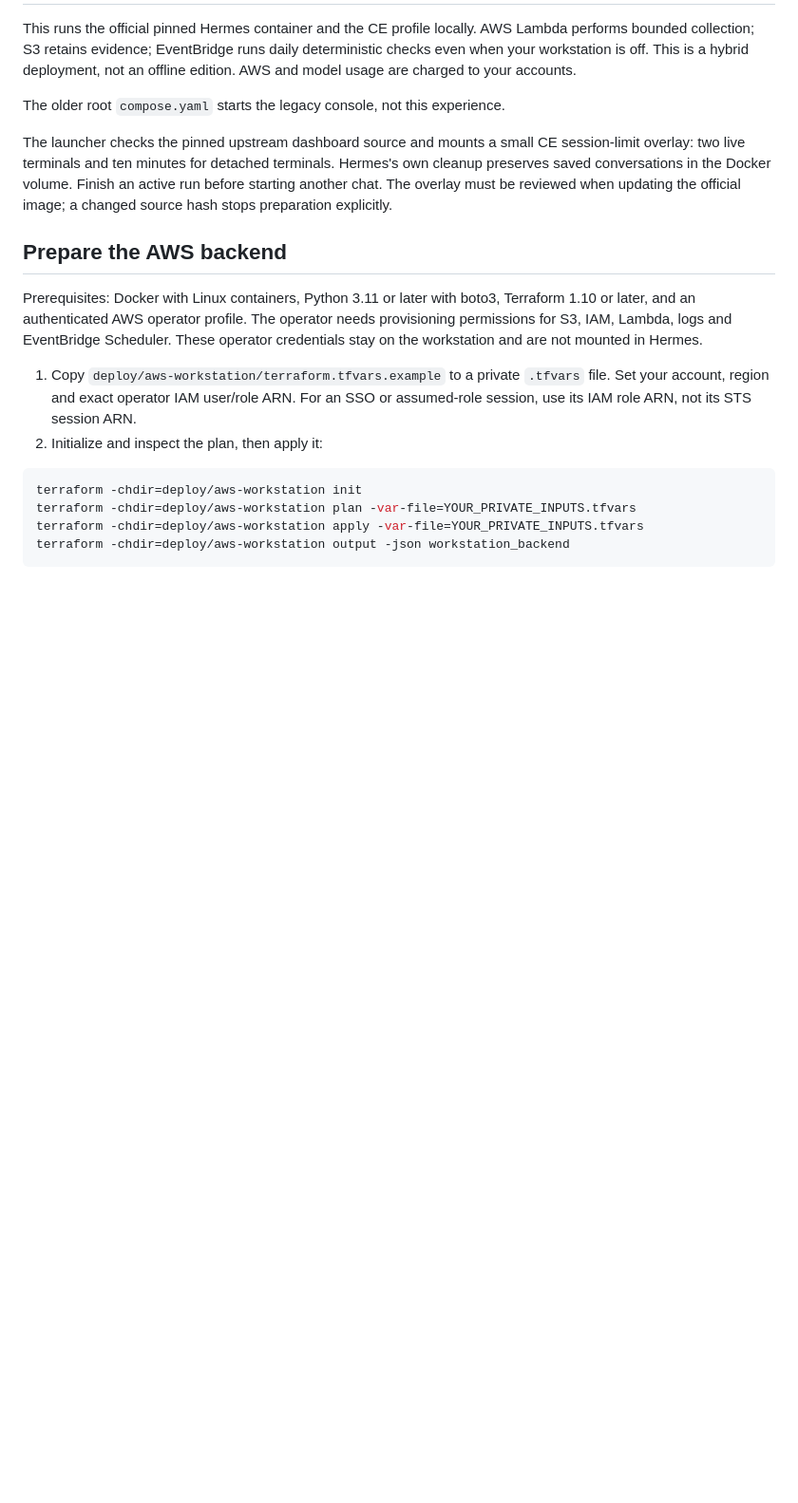
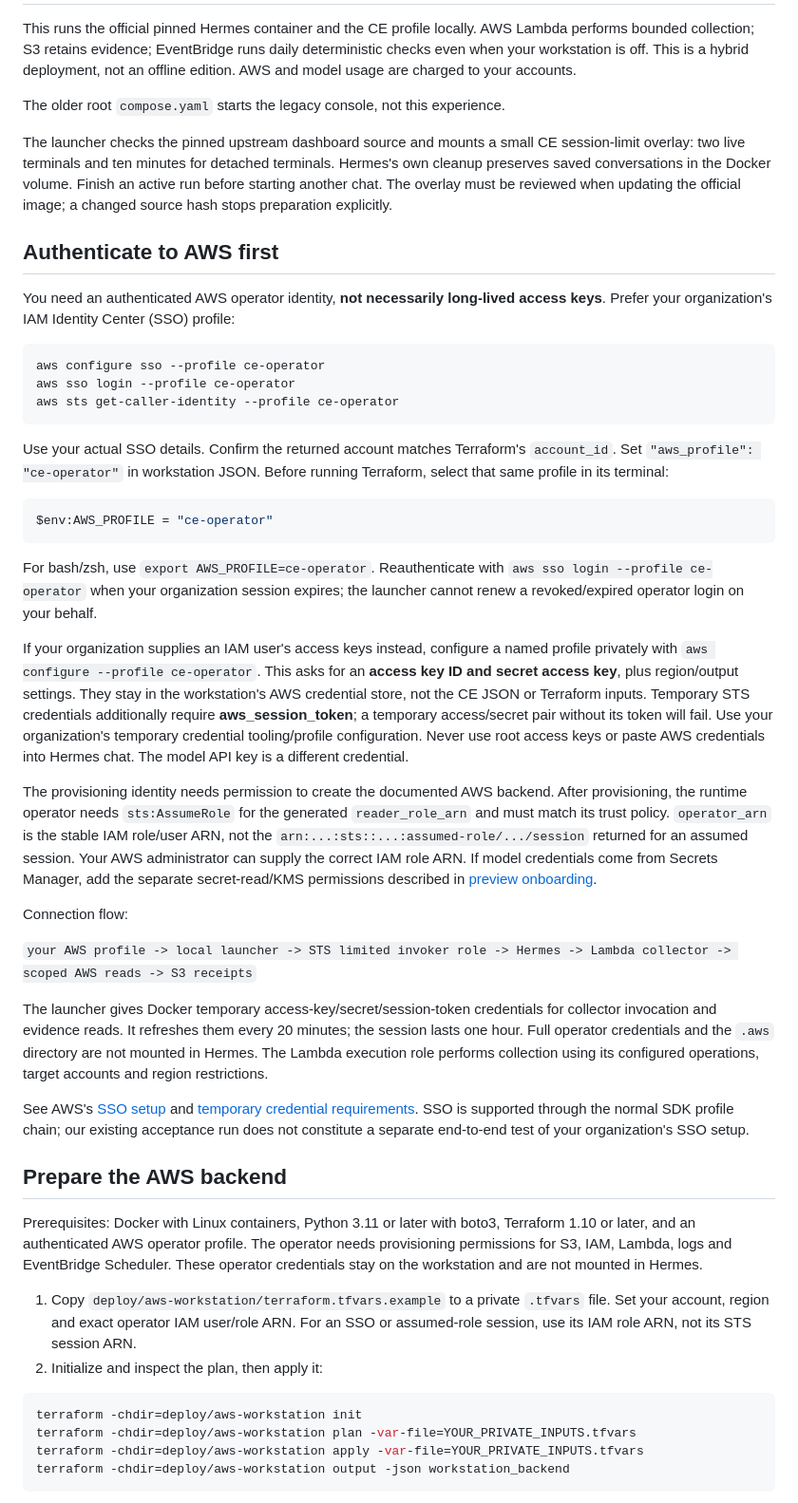
Before and after one commit to IaCGenius/RemediGenius, a Markdown page: docs/WORKSTATION-HERMES.md, the part around the change. Shown at 95% size. Drawn GitHub-style; blank space fills up the shorter version.

Commit message:
Explain local AWS authentication and record DeepSeek smoke tests

````diff
--- a/docs/WORKSTATION-HERMES.md
+++ b/docs/WORKSTATION-HERMES.md
@@ -12,6 +12,61 @@ session-limit overlay: two live terminals and ten minutes for detached terminals
 Hermes's own cleanup preserves saved conversations in the Docker volume. Finish
 an active run before starting another chat. The overlay must be reviewed when
 updating the official image; a changed source hash stops preparation explicitly.
+
+## Authenticate to AWS first
+
+You need an authenticated AWS operator identity, **not necessarily long-lived
+access keys**. Prefer your organization's IAM Identity Center (SSO) profile:
+
+```sh
+aws configure sso --profile ce-operator
+aws sso login --profile ce-operator
+aws sts get-caller-identity --profile ce-operator
+```
+
+Use your actual SSO details. Confirm the returned account matches Terraform's
+`account_id`. Set `"aws_profile": "ce-operator"` in workstation JSON. Before running
+Terraform, select that same profile in its terminal:
+
+```powershell
+$env:AWS_PROFILE = "ce-operator"
+```
+
+For bash/zsh, use `export AWS_PROFILE=ce-operator`. Reauthenticate with `aws sso
+login --profile ce-operator` when your organization session expires; the launcher
+cannot renew a revoked/expired operator login on your behalf.
+
+If your organization supplies an IAM user's access keys instead, configure a
+named profile privately with `aws configure --profile ce-operator`. This asks for
+an **access key ID and secret access key**, plus region/output settings. They stay
+in the workstation's AWS credential store, not the CE JSON or Terraform inputs.
+Temporary STS credentials additionally require **aws_session_token**; a temporary
+access/secret pair without its token will fail. Use your organization's temporary
+credential tooling/profile configuration. Never use root access keys or paste
+AWS credentials into Hermes chat. The model API key is a different credential.
+
+The provisioning identity needs permission to create the documented AWS backend.
+After provisioning, the runtime operator needs `sts:AssumeRole` for the generated
+`reader_role_arn` and must match its trust policy. `operator_arn` is the stable IAM
+role/user ARN, not the `arn:...:sts::...:assumed-role/.../session` returned for an
+assumed session. Your AWS administrator can supply the correct IAM role ARN.
+If model credentials come from Secrets Manager, add the separate secret-read/KMS
+permissions described in [preview onboarding](PREVIEW-ONBOARDING.md).
+
+Connection flow:
+
+`your AWS profile -> local launcher -> STS limited invoker role -> Hermes -> Lambda collector -> scoped AWS reads -> S3 receipts`
+
+The launcher gives Docker temporary access-key/secret/session-token credentials
+for collector invocation and evidence reads. It refreshes them every 20 minutes;
+the session lasts one hour. Full operator credentials and the `.aws` directory
+are not mounted in Hermes. The Lambda execution role performs collection using
+its configured operations, target accounts and region restrictions.
+
+See AWS's [SSO setup](https://docs.aws.amazon.com/cli/latest/userguide/cli-configure-sso.html)
+and [temporary credential requirements](https://docs.aws.amazon.com/IAM/latest/UserGuide/id_credentials_temp_use-resources.html).
+SSO is supported through the normal SDK profile chain; our existing acceptance
+run does not constitute a separate end-to-end test of your organization's SSO setup.
 
 ## Prepare the AWS backend
 
````
Also changed, not shown: docs/DEEPSEEK-SMOKE-ACCEPTANCE.md (added, +42 -0 lines), docs/PREVIEW-ONBOARDING.md (+24 -0 lines).
